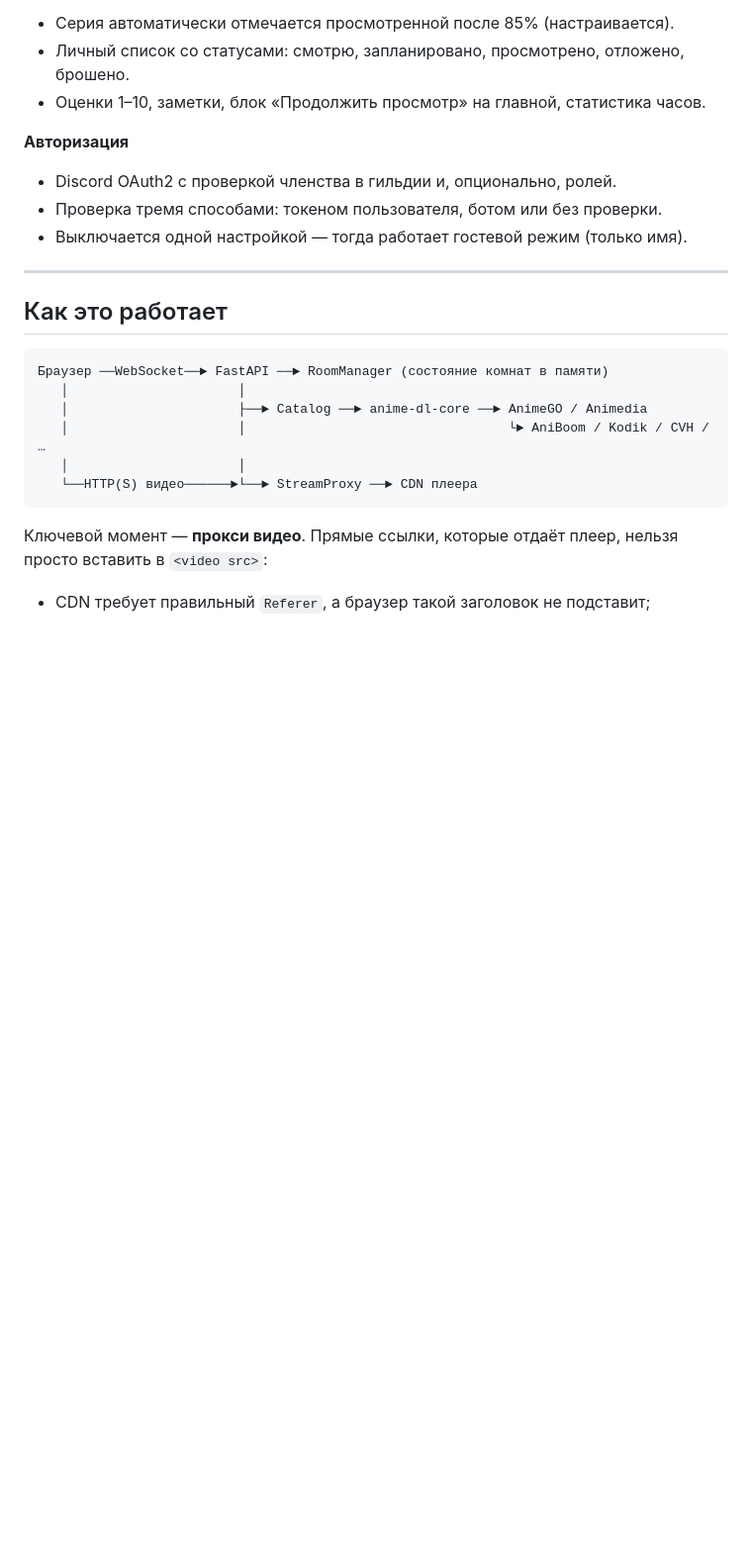
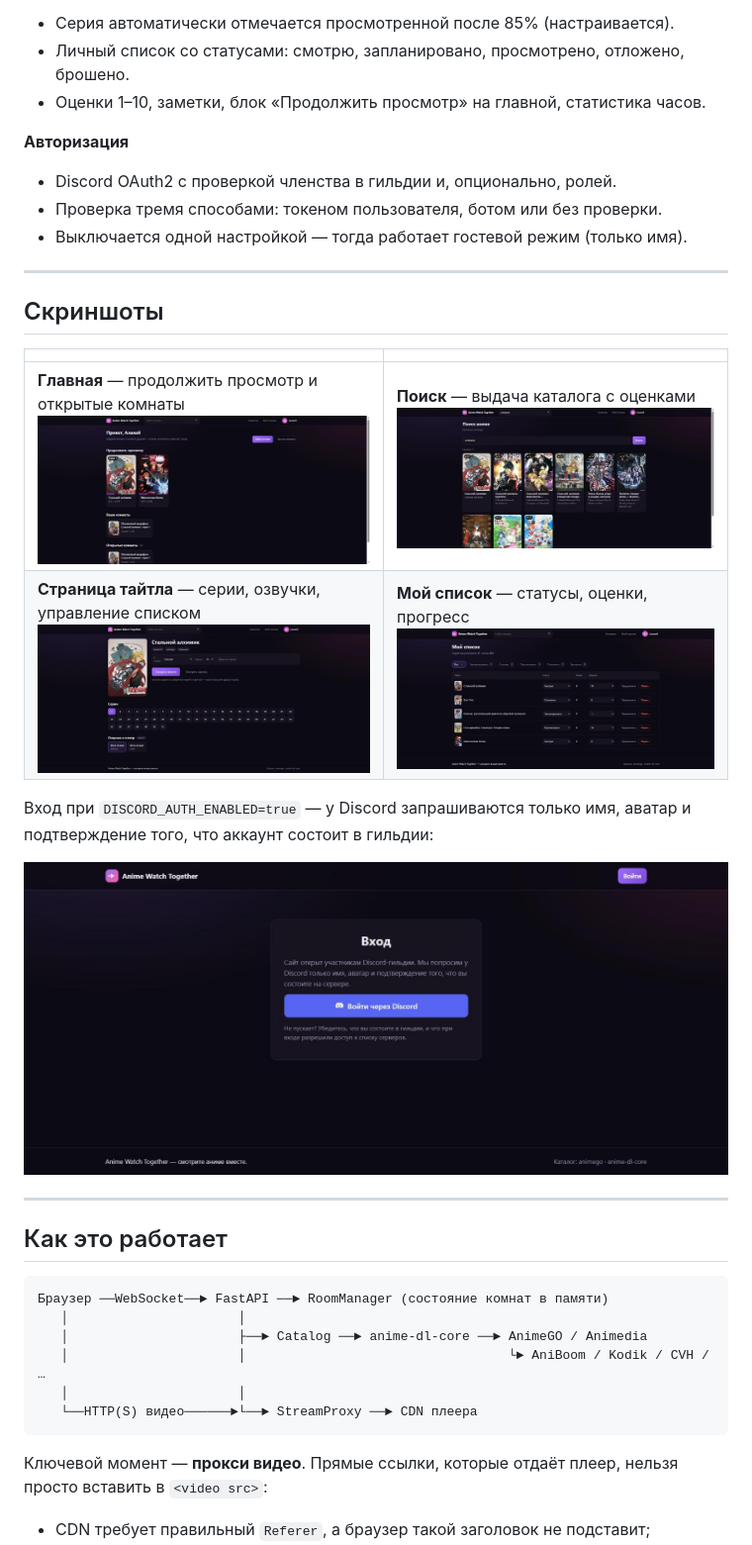
Before and after one commit to ialakey/anime-watch-together, a Markdown page: README.ru.md, the part around one of its changes. Shown at 99% size. GitHub-like rendering; pictures changed too: docs/screenshots/anime.jpg (added), docs/screenshots/home.jpg (added), docs/screenshots/library.jpg (added); blank space fills up the shorter version.

```diff
--- a/README.ru.md
+++ b/README.ru.md
@@ -54,6 +57,20 @@ AniBoom, Kodik, CVH, Sibnet, Animedia, AniLibria, VK Video, SovetRomantica.
 - Discord OAuth2 с проверкой членства в гильдии и, опционально, ролей.
 - Проверка тремя способами: токеном пользователя, ботом или без проверки.
 - Выключается одной настройкой — тогда работает гостевой режим (только имя).
+
+---
+
+## Скриншоты
+
+|  |  |
+|---|---|
+| **Главная** — продолжить просмотр и открытые комнаты<br>[![Главная](docs/screenshots/home.jpg)](docs/screenshots/home.jpg) | **Поиск** — выдача каталога с оценками<br>[![Поиск](docs/screenshots/search.jpg)](docs/screenshots/search.jpg) |
+| **Страница тайтла** — серии, озвучки, управление списком<br>[![Страница тайтла](docs/screenshots/anime.jpg)](docs/screenshots/anime.jpg) | **Мой список** — статусы, оценки, прогресс<br>[![Мой список](docs/screenshots/library.jpg)](docs/screenshots/library.jpg) |
+
+Вход при `DISCORD_AUTH_ENABLED=true` — у Discord запрашиваются только имя,
+аватар и подтверждение того, что аккаунт состоит в гильдии:
+
+[![Вход через Discord](docs/screenshots/login-discord.jpg)](docs/screenshots/login-discord.jpg)
 
 ---
 
```
Also changed, not shown: other parts of README.ru.md (+3 -0 lines), README.md (+17 -0 lines), docs/screenshots/room.jpg (added).
